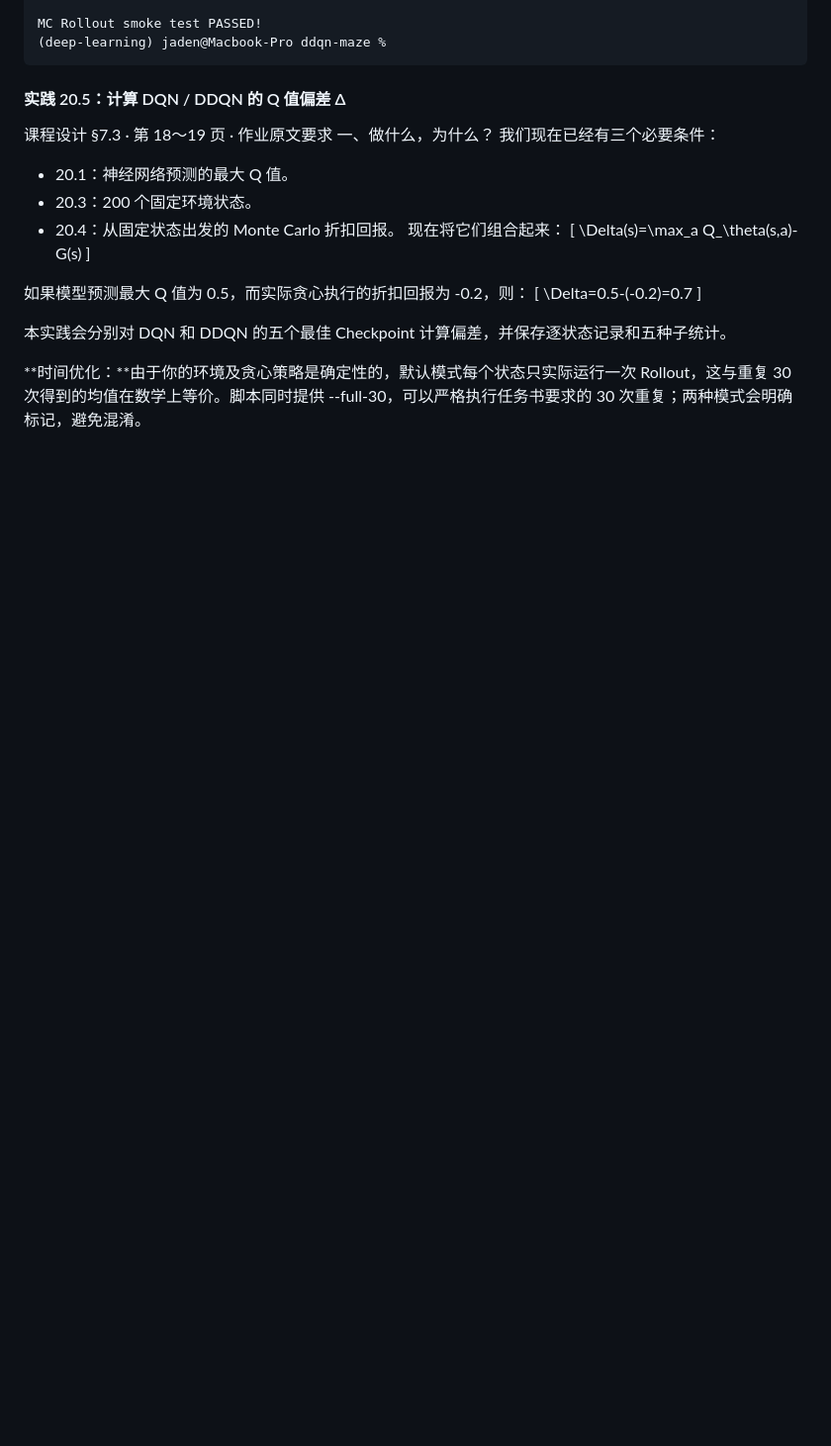
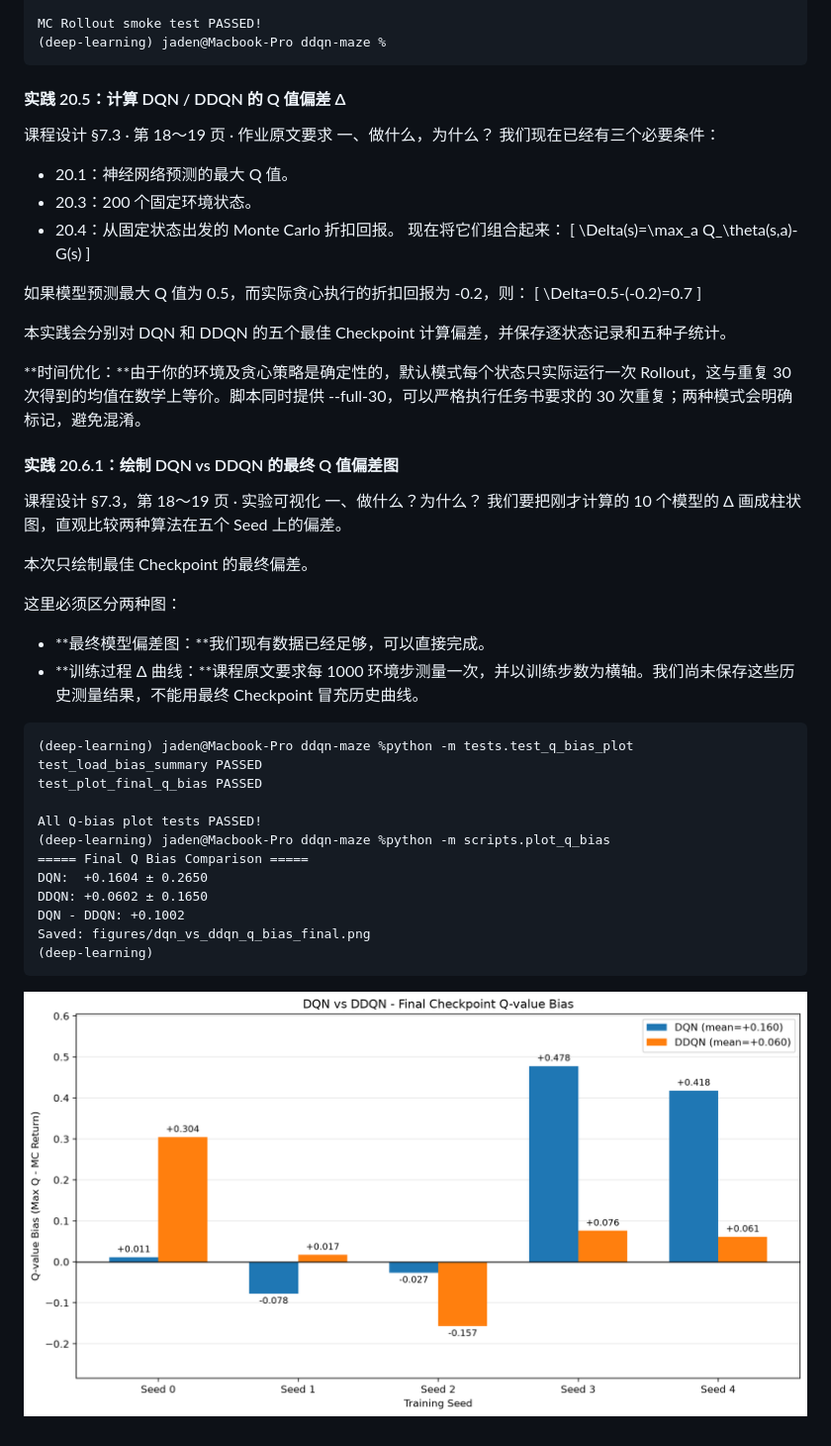
Before and after one commit to Ludwig1597/ddqn-maze, a Markdown page: README.md, the part around the change. Shown at 99% size. GitHub-like rendering; pictures changed too: figures/dqn_vs_ddqn_q_bias_final.png (added); blank space fills up the shorter version.

Commit message:
feat(analysis): visualize final DQN and DDQN Q-value bias

````diff
--- a/README.md
+++ b/README.md
@@ -1166,3 +1166,30 @@ MC Rollout smoke test PASSED!
 本实践会分别对 DQN 和 DDQN 的五个最佳 Checkpoint 计算偏差，并保存逐状态记录和五种子统计。
 
 **时间优化：**由于你的环境及贪心策略是确定性的，默认模式每个状态只实际运行一次 Rollout，这与重复 30 次得到的均值在数学上等价。脚本同时提供 --full-30，可以严格执行任务书要求的 30 次重复；两种模式会明确标记，避免混淆。
+
+#### 实践 20.6.1：绘制 DQN vs DDQN 的最终 Q 值偏差图
+课程设计 §7.3，第 18～19 页 · 实验可视化
+一、做什么？为什么？
+我们要把刚才计算的 10 个模型的 Δ 画成柱状图，直观比较两种算法在五个 Seed 上的偏差。
+
+本次只绘制最佳 Checkpoint 的最终偏差。
+
+这里必须区分两种图：
+- **最终模型偏差图：**我们现有数据已经足够，可以直接完成。
+- **训练过程 Δ 曲线：**课程原文要求每 1000 环境步测量一次，并以训练步数为横轴。我们尚未保存这些历史测量结果，不能用最终 Checkpoint 冒充历史曲线。
+
+```
+(deep-learning) jaden@Macbook-Pro ddqn-maze %python -m tests.test_q_bias_plot
+test_load_bias_summary PASSED
+test_plot_final_q_bias PASSED
+
+All Q-bias plot tests PASSED!
+(deep-learning) jaden@Macbook-Pro ddqn-maze %python -m scripts.plot_q_bias
+===== Final Q Bias Comparison =====
+DQN:  +0.1604 ± 0.2650
+DDQN: +0.0602 ± 0.1650
+DQN - DDQN: +0.1002
+Saved: figures/dqn_vs_ddqn_q_bias_final.png
+(deep-learning)
+```
+![](/figures/dqn_vs_ddqn_q_bias_final.png)
````
Also changed, not shown: 2 other files.
